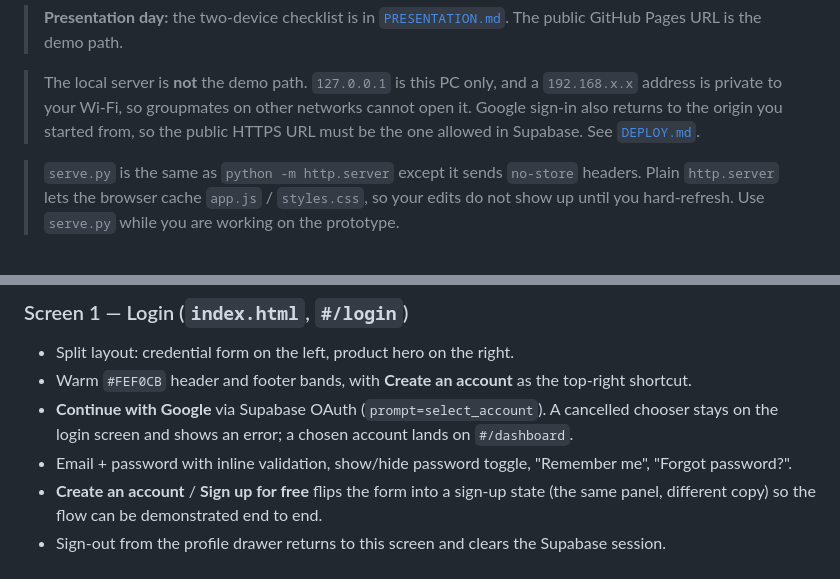
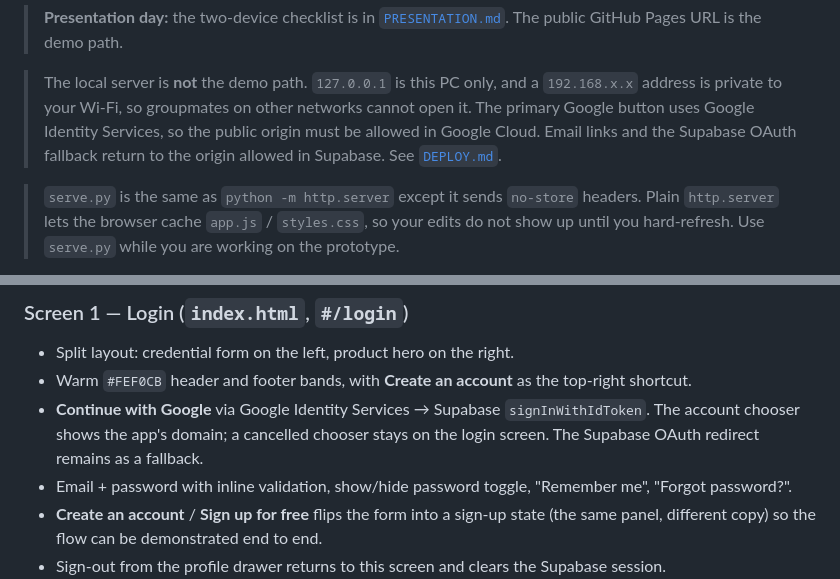
Before and after one commit to Secret2po/BiliList, a Markdown page: README.md, 2 parts joined by grey strips. GitHub-like rendering.

Commit message:
Document direct Google sign-in in README

```diff
--- a/README.md
+++ b/README.md
@@ -33,8 +33,9 @@ groupmates on other networks, use the public URL:
 
 > The local server is **not** the demo path. `127.0.0.1` is this PC only, and a
 > `192.168.x.x` address is private to your Wi-Fi, so groupmates on other
-> networks cannot open it. Google sign-in also returns to the origin you started
-> from, so the public HTTPS URL must be the one allowed in Supabase. See
+> networks cannot open it. The primary Google button uses Google Identity
+> Services, so the public origin must be allowed in Google Cloud. Email links
+> and the Supabase OAuth fallback return to the origin allowed in Supabase. See
 > [`DEPLOY.md`](DEPLOY.md).
 
 > `serve.py` is the same as `python -m http.server` except it sends `no-store`
@@ -97,9 +98,10 @@ the Supabase table editor (or sign in with a fresh account).
 * Split layout: credential form on the left, product hero on the right.
 * Warm `#FEF0CB` header and footer bands, with **Create an account** as the
   top-right shortcut.
-* **Continue with Google** via Supabase OAuth (`prompt=select_account`). A
-  cancelled chooser stays on the login screen and shows an error; a chosen
-  account lands on `#/dashboard`.
+* **Continue with Google** via Google Identity Services → Supabase
+  `signInWithIdToken`. The account chooser shows the app's domain; a cancelled
+  chooser stays on the login screen. The Supabase OAuth redirect remains as a
+  fallback.
 * Email + password with inline validation, show/hide password toggle,
   "Remember me", "Forgot password?".
 * **Create an account** / **Sign up for free** flips the form into a sign-up state
```
